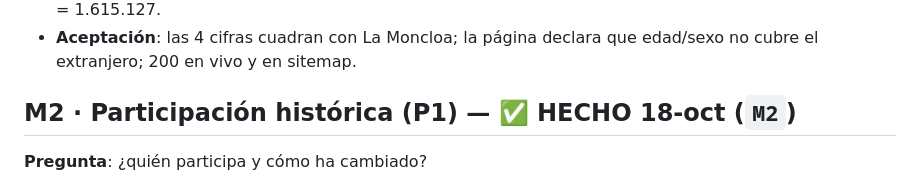
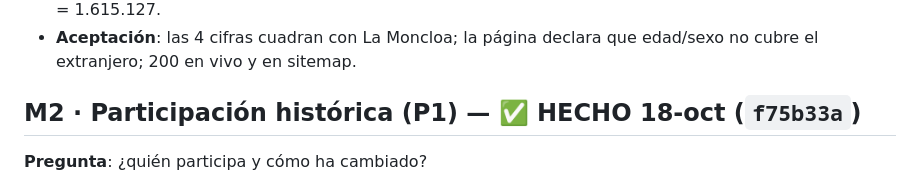
Before and after one commit to mcasrom/elecciones29n-osint, a Markdown page: docs/SPRINT-OBSERVATORIO.md, the part around the change. Drawn GitHub-style.

Commit message:
docs: M2 commit ref

```diff
--- a/docs/SPRINT-OBSERVATORIO.md
+++ b/docs/SPRINT-OBSERVATORIO.md
@@ -68,7 +68,7 @@ da edad/sexo. El gráfico debe decirlo.
 - **Aceptación**: las 4 cifras cuadran con La Moncloa; la página declara que
   edad/sexo no cubre el extranjero; 200 en vivo y en sitemap.
 
-## M2 · Participación histórica (P1) — ✅ HECHO 18-oct (`M2`)
+## M2 · Participación histórica (P1) — ✅ HECHO 18-oct (`f75b33a`)
 
 **Pregunta**: ¿quién participa y cómo ha cambiado?
 
```
